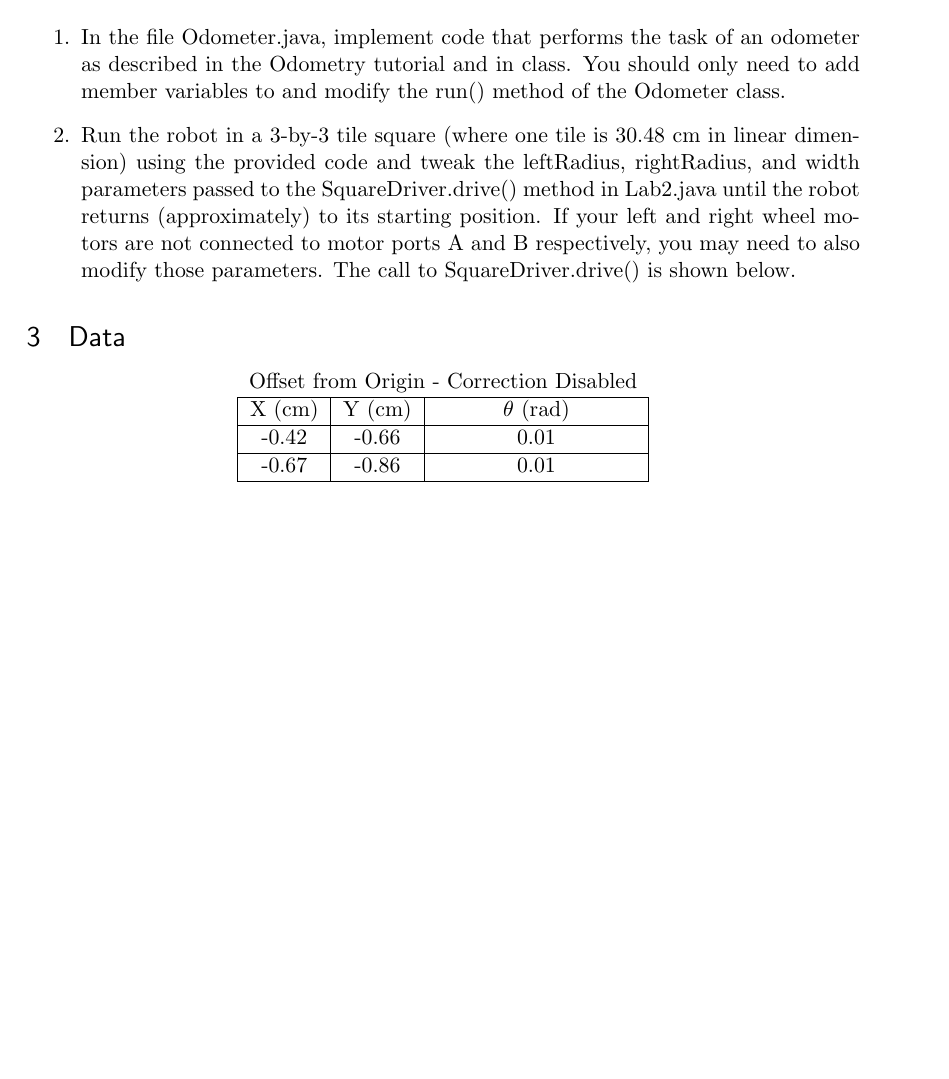
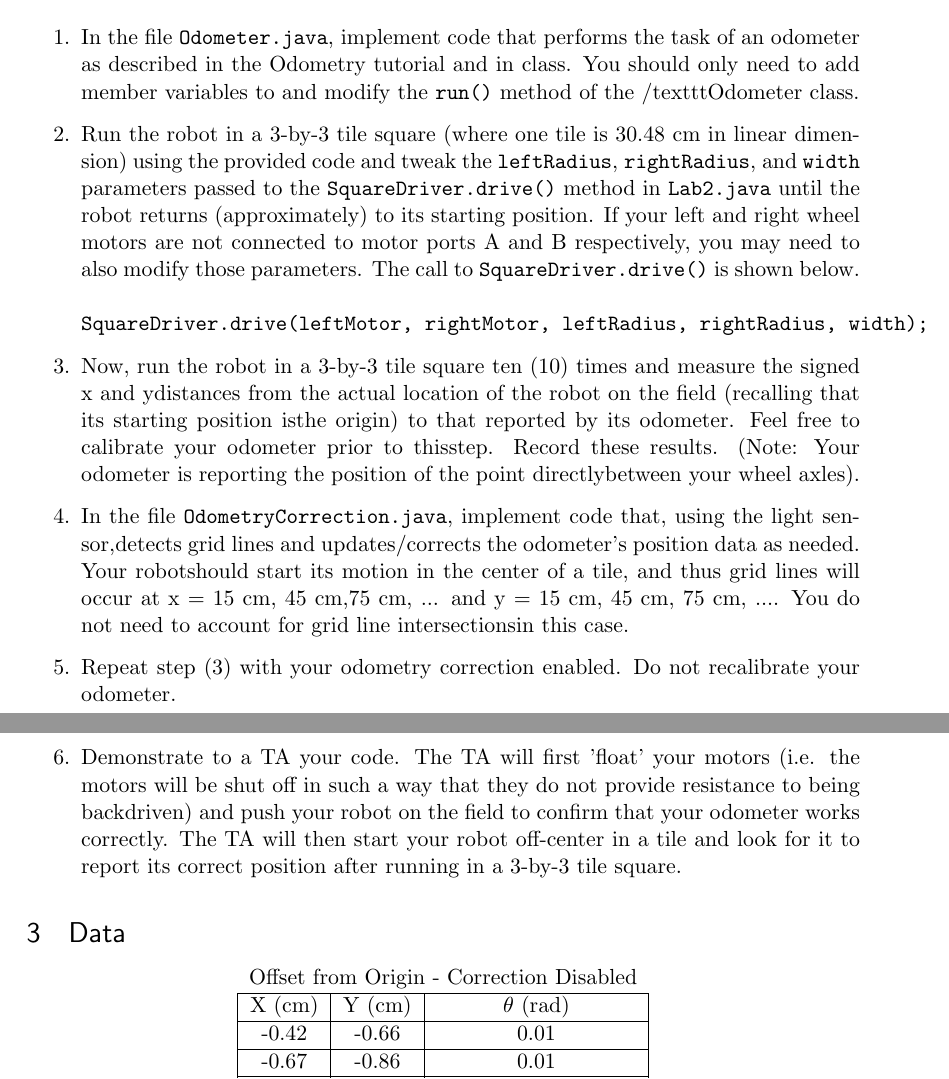
Before and after one commit to JRegimbal/ECSE-211, a LaTeX document (Lab Data/Lab Report 2.tex): part of page 1 of 3 before the commit and two parts of pages 1 and 2 of 4 after it, the two joined at a grey line, cut so that both start at the same text, the shorter picture padded with empty space. Compiled offline with pdfLaTeX.

Commit message:
Finished method section and stuff.

```diff
--- a/Lab Data/Lab Report 2.tex
+++ b/Lab Data/Lab Report 2.tex
@@ -65,15 +65,21 @@
 To determine the accuracy of the implemented odometry system, and implement a simple correction using a light sensor.
 \section{Method}
 \begin{enumerate}
-\item In the file Odometer.java, implement code that performs the task of an odometer as
+\item In the file \texttt{Odometer.java}, implement code that performs the task of an odometer as
 described in the Odometry tutorial and in class. You should only need to add member variables
-to and modify the run() method of the Odometer class.
+to and modify the \texttt{run()} method of the /texttt{Odometer} class.
 \item Run the robot in a 3-by-3 tile square (where one tile is 30.48 cm in linear dimension) using the
-provided code and tweak the leftRadius, rightRadius, and width parameters passed
-to the SquareDriver.drive() method in Lab2.java until the robot returns
+provided code and tweak the \texttt{leftRadius}, \texttt{rightRadius}, and \texttt{width} parameters passed
+to the \texttt{SquareDriver.drive()} method in \texttt{Lab2.java} until the robot returns
 (approximately) to its starting position. If your left and right wheel motors are not connected to
 motor ports A and B respectively, you may need to also modify those parameters. The call to
-SquareDriver.drive() is shown below.
+\texttt{SquareDriver.drive()} is shown below.\\
+\\
+\texttt{SquareDriver.drive(leftMotor, rightMotor, leftRadius, rightRadius, width);}
+\item Now, run the robot in a 3-by-3 tile square ten (10) times and measure the signed x and ydistances from the actual location of the robot on the field (recalling that its starting position isthe origin) to that reported by its odometer. Feel free to calibrate your odometer prior to thisstep. Record these results. (Note: Your odometer is reporting the position of the point directlybetween your wheel axles).
+\item In the file \texttt{OdometryCorrection.java}, implement code that, using the light sensor,detects grid lines and updates/corrects the odometer's position data as needed. Your robotshould start its motion in the center of a tile, and thus grid lines will occur at x = 15 cm, 45 cm,75 cm, ... and y = 15 cm, 45 cm, 75 cm, .... You do not need to account for grid line intersectionsin this case.
+\item Repeat step (3) with your odometry correction enabled. Do not recalibrate your odometer.
+\item Demonstrate to a TA your code. The TA will first 'float' your motors (i.e. the motors will be shut off in such a way that they do not provide resistance to being backdriven) and push your robot on the field to confirm that your odometer works correctly. The TA will then start your robot off-center in a tile and look for it to report its correct position after running in a 3-by-3 tile square.
 \end{enumerate}
 \section{Data}
 \begin{center}
```
Also changed, not shown: Lab Data/Lab Report 2.pdf, Lab Data/Lab Report 2.tex (4 more changed lines).
